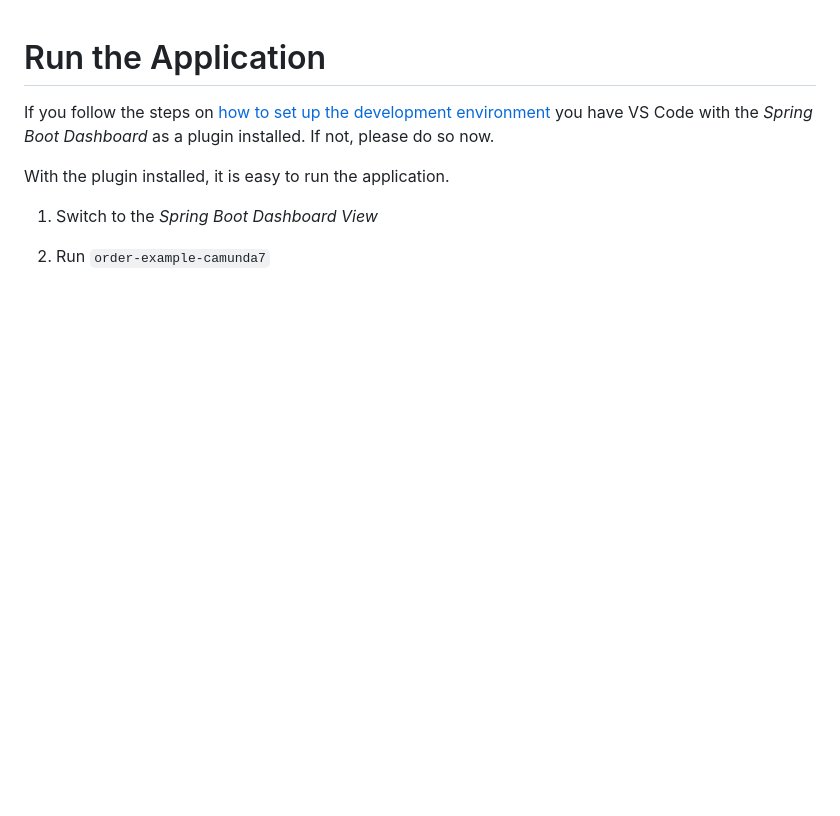
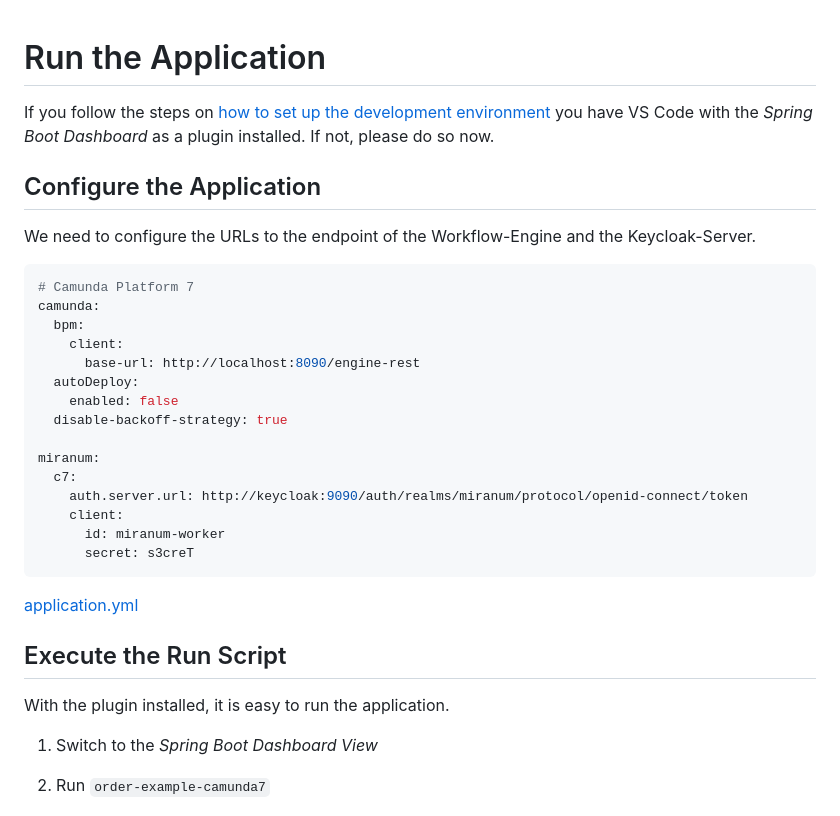
Before and after one commit to Miragon/consulting, a Markdown page: miranum-stack-showcase/docs/run-application.md, the part around the change. Drawn GitHub-style; blank space fills up the shorter version.

Commit message:
feat(docs): add configuration and test coverage images
This commit adds the configuration details for the application in the `run-application.md` file. It also includes the test coverage image in the `test-process.md` file.

````diff
--- a/miranum-stack-showcase/docs/run-application.md
+++ b/miranum-stack-showcase/docs/run-application.md
@@ -2,6 +2,32 @@
 
 If you follow the steps on [how to set up the development environment](setup-project.md#2-install-vs-code-plugins) you have VS Code with the *Spring Boot Dashboard* as a plugin installed.
 If not, please do so now.
+
+## Configure the Application
+
+We need to configure the URLs to the endpoint of the Workflow-Engine and the Keycloak-Server.
+
+```yaml
+# Camunda Platform 7
+camunda:
+  bpm:
+    client:
+      base-url: http://localhost:8090/engine-rest
+  autoDeploy:
+    enabled: false
+  disable-backoff-strategy: true
+
+miranum:
+  c7:
+    auth.server.url: http://keycloak:9090/auth/realms/miranum/protocol/openid-connect/token
+    client:
+      id: miranum-worker
+      secret: s3creT
+```
+
+[application.yml](../order-example/order-example-camunda7/src/main/resources/application.yaml)
+
+## Execute the Run Script
 
 With the plugin installed, it is easy to run the application.
 
````
Also changed, not shown: miranum-stack-showcase/docs/test-process.md (+2 -0 lines), miranum-stack-showcase/images/test-coverage.png (added).
